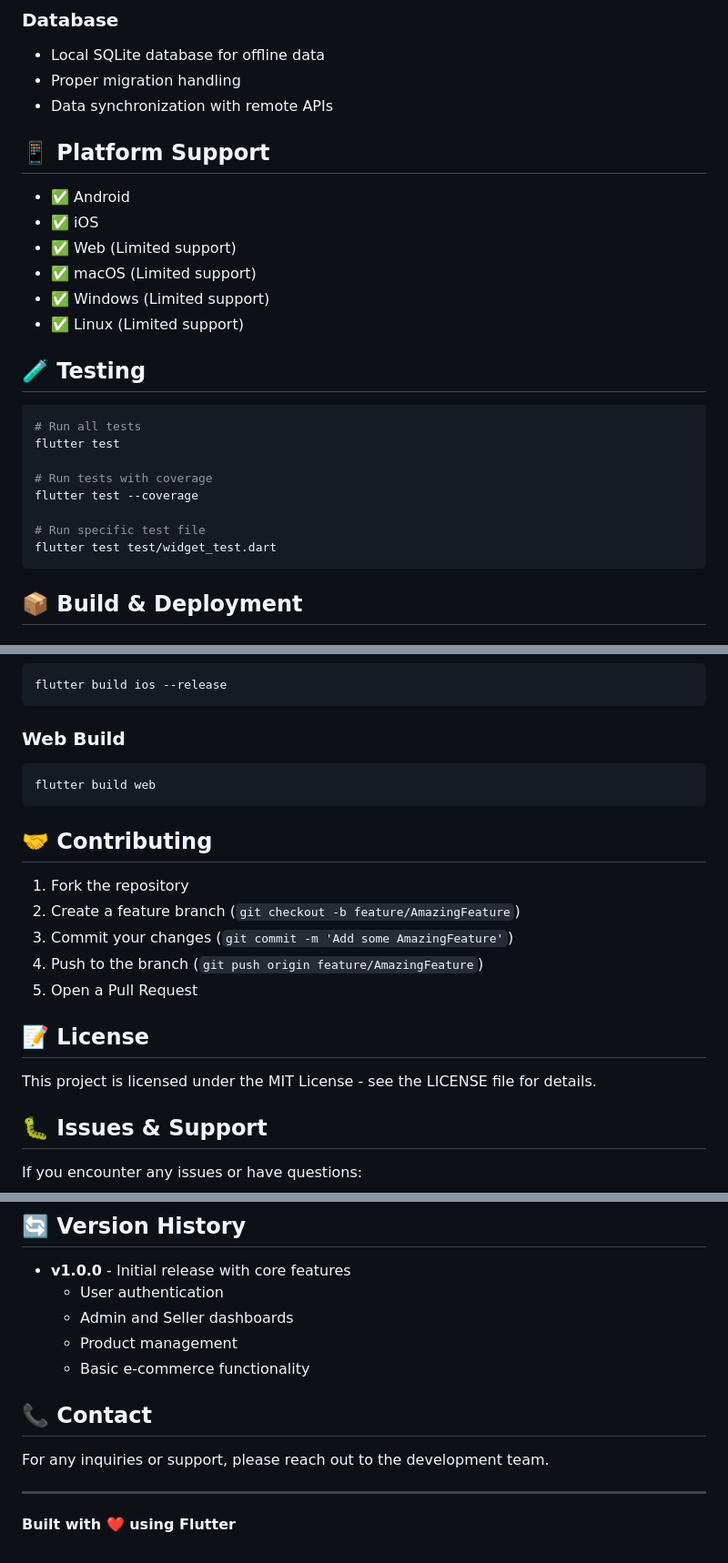
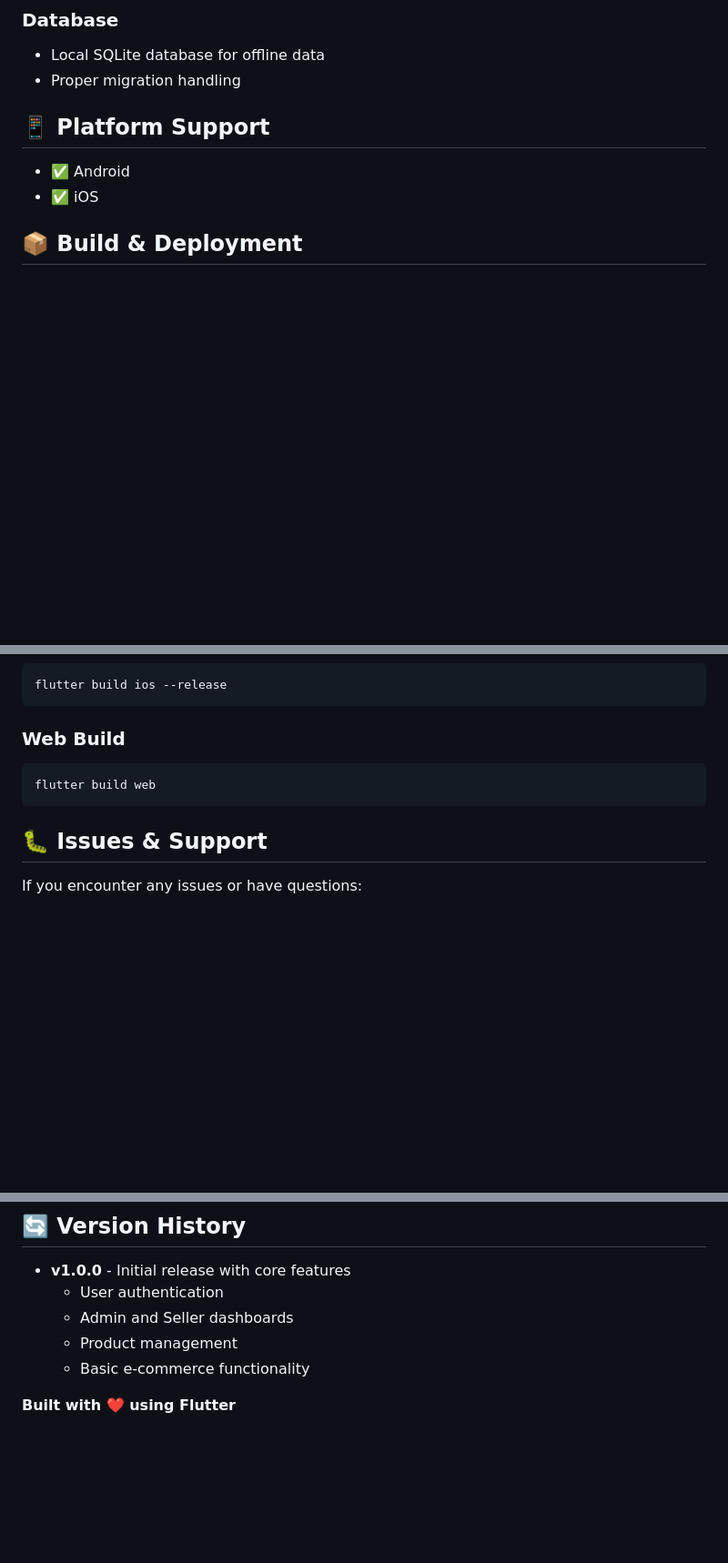
Before and after one commit to Jash-Mehta/eshops, a Markdown page: README.md, 3 parts joined by grey strips. Shown at 91% size. Rendered like a GitHub page; blank space fills up the shorter version.

Commit message:
Update README to simplify content and remove sections
Removed outdated information and sections related to testing, contributing, license, and contact.

````diff
--- a/README.md
+++ b/README.md
@@ -146,29 +146,11 @@ Configure API endpoints and other settings in the appropriate configuration file
 ### Database
 - Local SQLite database for offline data
 - Proper migration handling
-- Data synchronization with remote APIs
 
 ## 📱 Platform Support
 
 - ✅ Android
 - ✅ iOS
-- ✅ Web (Limited support)
-- ✅ macOS (Limited support)
-- ✅ Windows (Limited support)
-- ✅ Linux (Limited support)
-
-## 🧪 Testing
-
-```bash
-# Run all tests
-flutter test
-
-# Run tests with coverage
-flutter test --coverage
-
-# Run specific test file
-flutter test test/widget_test.dart
-```
 
 ## 📦 Build & Deployment
 
@@ -187,18 +169,6 @@ flutter build ios --release
 flutter build web
 ```
 
-## 🤝 Contributing
-
-1. Fork the repository
-2. Create a feature branch (`git checkout -b feature/AmazingFeature`)
-3. Commit your changes (`git commit -m 'Add some AmazingFeature'`)
-4. Push to the branch (`git push origin feature/AmazingFeature`)
-5. Open a Pull Request
-
-## 📝 License
-
-This project is licensed under the MIT License - see the LICENSE file for details.
-
 ## 🐛 Issues & Support
 
 If you encounter any issues or have questions:
@@ -216,10 +186,5 @@ If you encounter any issues or have questions:
   - Product management
   - Basic e-commerce functionality
 
-## 📞 Contact
-
-For any inquiries or support, please reach out to the development team.
-
----
 
 **Built with ❤️ using Flutter**
````
Also changed, not shown: other parts of README.md (+1 -1 lines).
